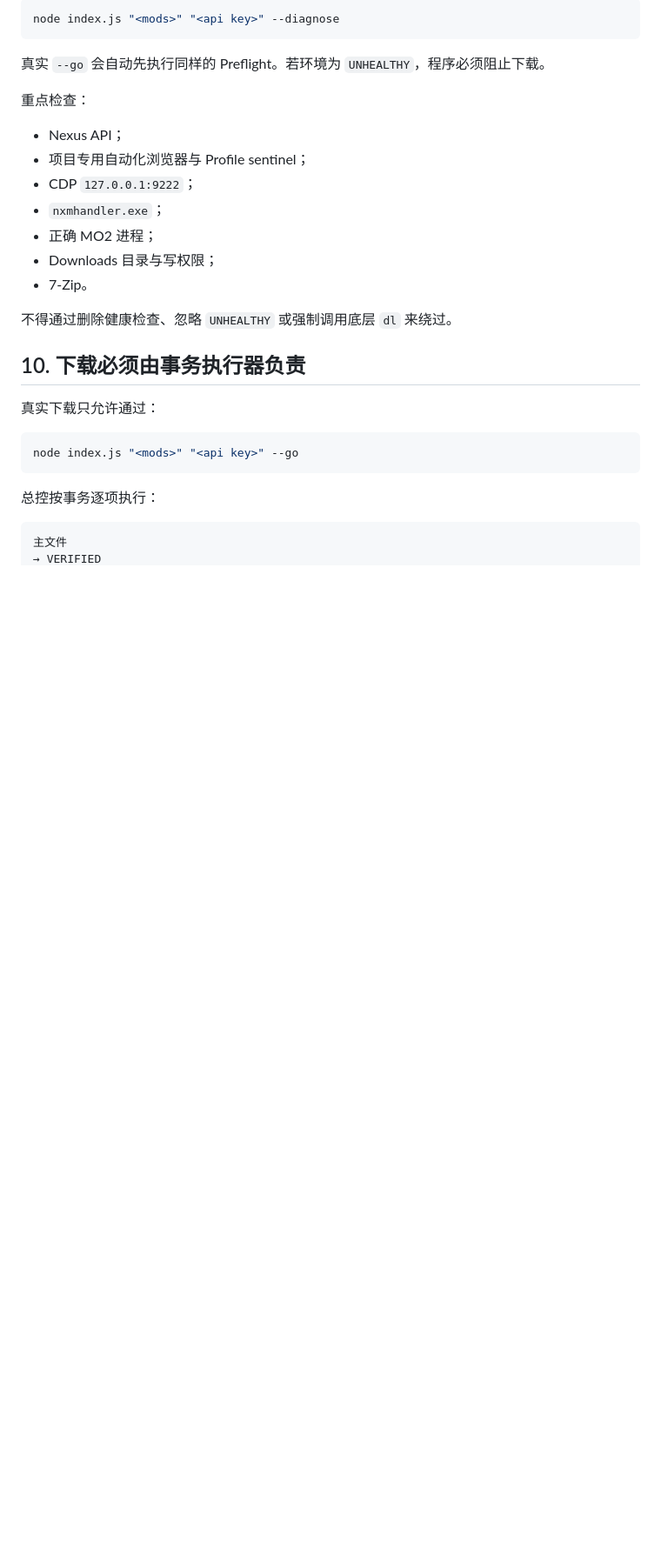
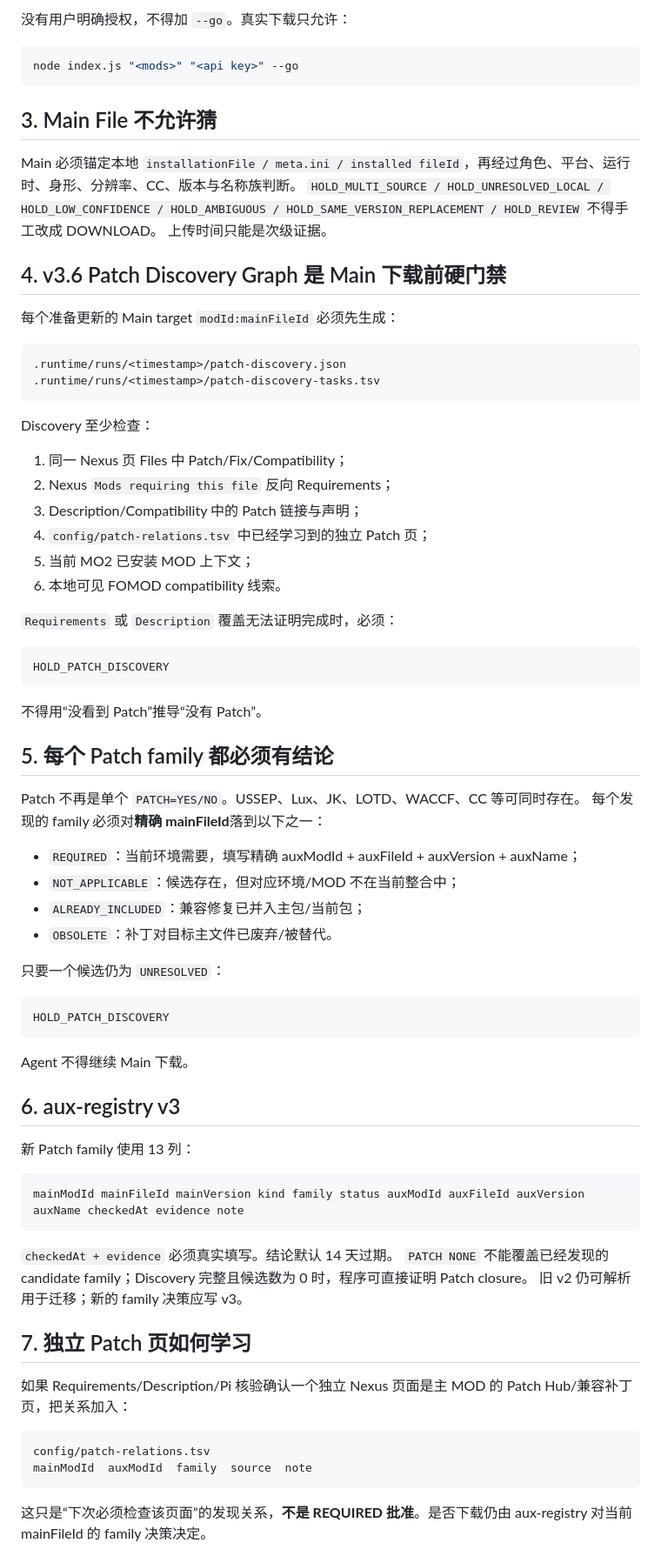
Before and after one commit to Hyper357/TES5-mo2-auto-download-update, a Markdown page: AGENTS.md, the part around one of its changes. Shown at 87% size. Drawn GitHub-style; blank space fills up the shorter version.

````diff
--- a/AGENTS.md
+++ b/AGENTS.md
@@ -143,30 +30,79 @@ JK、USSEP、LOTD、Lux、CC、BodySlide 等可能并列存在。不能把所有
-```powershell
-node index.js "<mods>" "<api key>" --diagnose
-```
-
-真实 `--go` 会自动先执行同样的 Preflight。若环境为 `UNHEALTHY`，程序必须阻止下载。
-
-重点检查：
-
-- Nexus API；
-- 项目专用自动化浏览器与 Profile sentinel；
-- CDP `127.0.0.1:9222`；
-- `nxmhandler.exe`；
-- 正确 MO2 进程；
-- Downloads 目录与写权限；
-- 7-Zip。
-
-不得通过删除健康检查、忽略 `UNHEALTHY` 或强制调用底层 `dl` 来绕过。
-
-## 10. 下载必须由事务执行器负责
-
-真实下载只允许通过：
+没有用户明确授权，不得加 `--go`。真实下载只允许：
 
 ```powershell
 node index.js "<mods>" "<api key>" --go
 ```
 
-总控按事务逐项执行：
+## 3. Main File 不允许猜
+
+Main 必须锚定本地 `installationFile / meta.ini / installed fileId`，再经过角色、平台、运行时、身形、分辨率、CC、版本与名称族判断。
+`HOLD_MULTI_SOURCE / HOLD_UNRESOLVED_LOCAL / HOLD_LOW_CONFIDENCE / HOLD_AMBIGUOUS / HOLD_SAME_VERSION_REPLACEMENT / HOLD_REVIEW` 不得手工改成 DOWNLOAD。
+上传时间只能是次级证据。
+
+## 4. v3.6 Patch Discovery Graph 是 Main 下载前硬门禁
+
+每个准备更新的 Main target `modId:mainFileId` 必须先生成：
 
 ```text
-主文件
+.runtime/runs/<timestamp>/patch-discovery.json
+.runtime/runs/<timestamp>/patch-discovery-tasks.tsv
+```
+
+Discovery 至少检查：
+
+1. 同一 Nexus 页 Files 中 Patch/Fix/Compatibility；
+2. Nexus `Mods requiring this file` 反向 Requirements；
+3. Description/Compatibility 中的 Patch 链接与声明；
+4. `config/patch-relations.tsv` 中已经学习到的独立 Patch 页；
+5. 当前 MO2 已安装 MOD 上下文；
+6. 本地可见 FOMOD compatibility 线索。
+
+`Requirements` 或 `Description` 覆盖无法证明完成时，必须：
+
+```text
+HOLD_PATCH_DISCOVERY
+```
+
+不得用“没看到 Patch”推导“没有 Patch”。
+
+## 5. 每个 Patch family 都必须有结论
+
+Patch 不再是单个 `PATCH=YES/NO`。USSEP、Lux、JK、LOTD、WACCF、CC 等可同时存在。
+每个发现的 family 必须对**精确 mainFileId**落到以下之一：
+
+- `REQUIRED`：当前环境需要，填写精确 auxModId + auxFileId + auxVersion + auxName；
+- `NOT_APPLICABLE`：候选存在，但对应环境/MOD 不在当前整合中；
+- `ALREADY_INCLUDED`：兼容修复已并入主包/当前包；
+- `OBSOLETE`：补丁对目标主文件已废弃/被替代。
+
+只要一个候选仍为 `UNRESOLVED`：
+
+```text
+HOLD_PATCH_DISCOVERY
+```
+
+Agent 不得继续 Main 下载。
+
+## 6. aux-registry v3
+
+新 Patch family 使用 13 列：
+
+```text
+mainModId mainFileId mainVersion kind family status auxModId auxFileId auxVersion auxName checkedAt evidence note
+```
+
+`checkedAt + evidence` 必须真实填写。结论默认 14 天过期。
+`PATCH NONE` 不能覆盖已经发现的 candidate family；Discovery 完整且候选数为 0 时，程序可直接证明 Patch closure。
+旧 v2 仍可解析用于迁移；新的 family 决策应写 v3。
+
+## 7. 独立 Patch 页如何学习
+
+如果 Requirements/Description/Pi 核验确认一个独立 Nexus 页面是主 MOD 的 Patch Hub/兼容补丁页，把关系加入：
+
+```text
+config/patch-relations.tsv
+mainModId  auxModId  family  source  note
+```
+
+这只是“下次必须检查该页面”的发现关系，**不是 REQUIRED 批准**。是否下载仍由 aux-registry 对当前 mainFileId 的 family 决策决定。
+
````
Also changed, not shown: other parts of AGENTS.md (+80 -273 lines).
